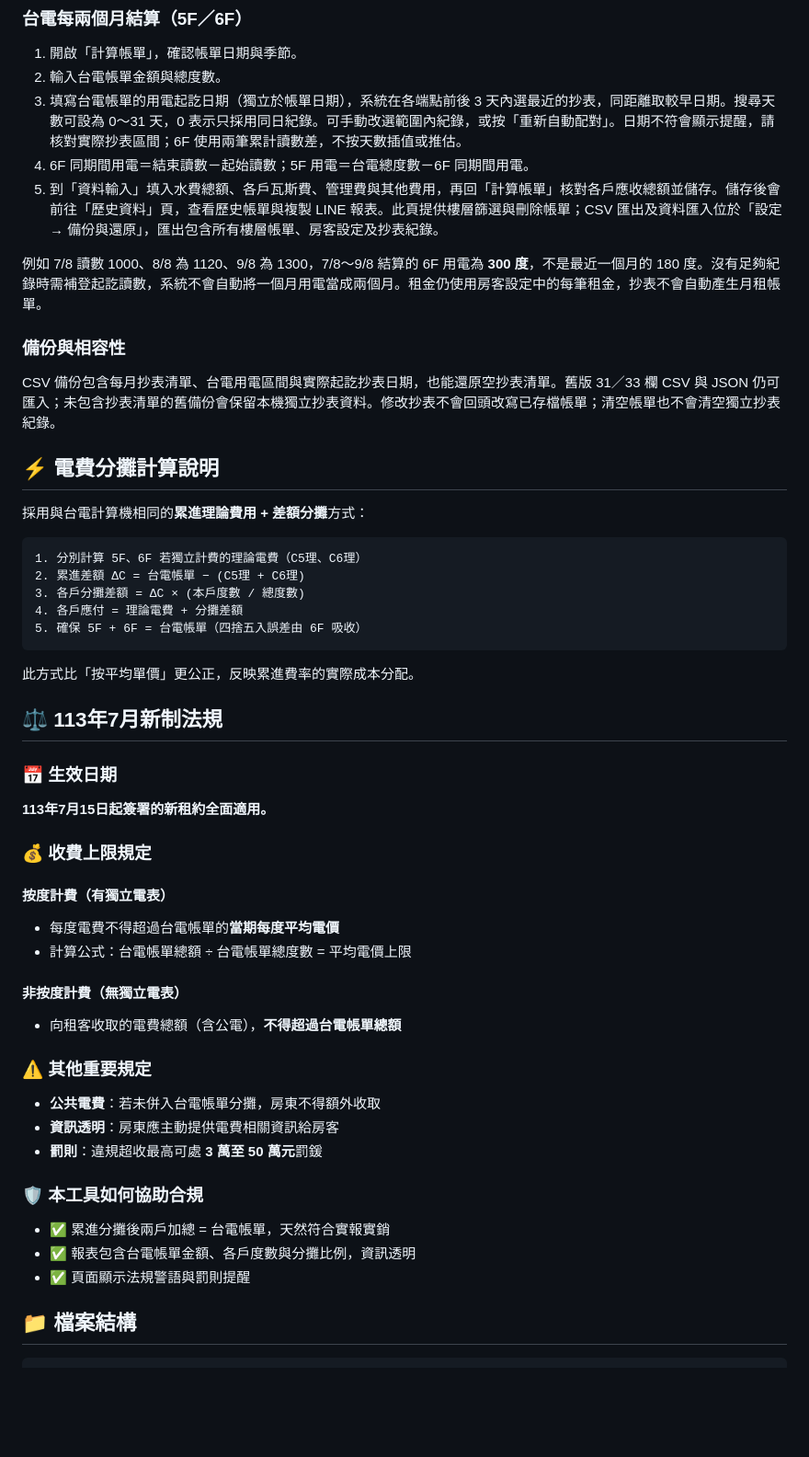
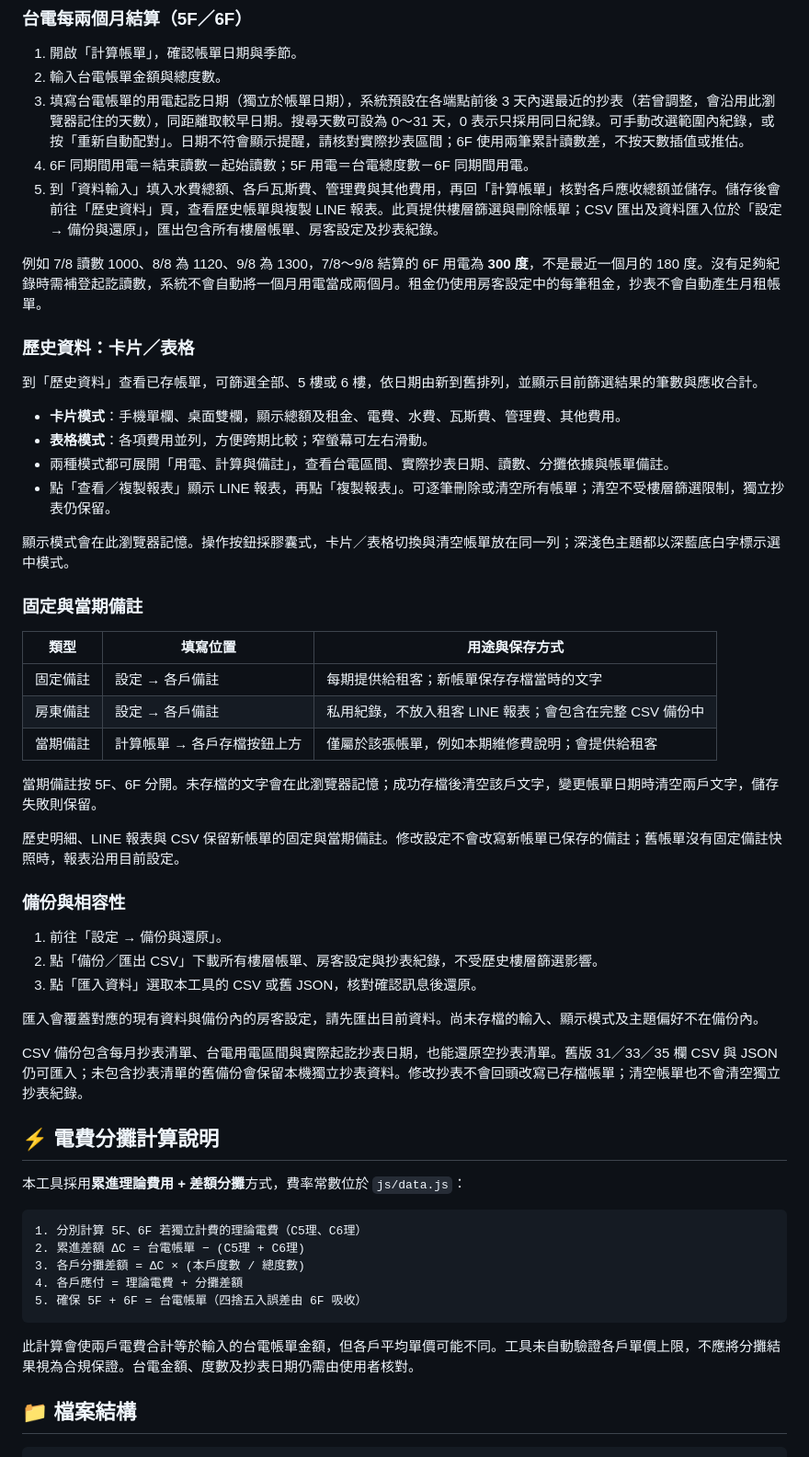
Before and after one commit to bruce-yang-422/landlord-billing-manager, a Markdown page: README.md, the part around one of its changes. Shown at 92% size. Drawn GitHub-style; blank space fills up the shorter version.

````diff
--- a/README.md
+++ b/README.md
@@ -134,19 +143,48 @@ node --test tests/*.test.cjs
 
 1. 開啟「計算帳單」，確認帳單日期與季節。
 2. 輸入台電帳單金額與總度數。
-3. 填寫台電帳單的用電起訖日期（獨立於帳單日期），系統在各端點前後 3 天內選最近的抄表，同距離取較早日期。搜尋天數可設為 0～31 天，0 表示只採用同日紀錄。可手動改選範圍內紀錄，或按「重新自動配對」。日期不符會顯示提醒，請核對實際抄表區間；6F 使用兩筆累計讀數差，不按天數插值或推估。
+3. 填寫台電帳單的用電起訖日期（獨立於帳單日期），系統預設在各端點前後 3 天內選最近的抄表（若曾調整，會沿用此瀏覽器記住的天數），同距離取較早日期。搜尋天數可設為 0～31 天，0 表示只採用同日紀錄。可手動改選範圍內紀錄，或按「重新自動配對」。日期不符會顯示提醒，請核對實際抄表區間；6F 使用兩筆累計讀數差，不按天數插值或推估。
 4. 6F 同期間用電＝結束讀數－起始讀數；5F 用電＝台電總度數－6F 同期間用電。
 5. 到「資料輸入」填入水費總額、各戶瓦斯費、管理費與其他費用，再回「計算帳單」核對各戶應收總額並儲存。儲存後會前往「歷史資料」頁，查看歷史帳單與複製 LINE 報表。此頁提供樓層篩選與刪除帳單；CSV 匯出及資料匯入位於「設定 → 備份與還原」，匯出包含所有樓層帳單、房客設定及抄表紀錄。
 
 例如 7/8 讀數 1000、8/8 為 1120、9/8 為 1300，7/8～9/8 結算的 6F 用電為 **300 度**，不是最近一個月的 180 度。沒有足夠紀錄時需補登起訖讀數，系統不會自動將一個月用電當成兩個月。租金仍使用房客設定中的每筆租金，抄表不會自動產生月租帳單。
 
+### 歷史資料：卡片／表格
+
+到「歷史資料」查看已存帳單，可篩選全部、5 樓或 6 樓，依日期由新到舊排列，並顯示目前篩選結果的筆數與應收合計。
+
+- **卡片模式**：手機單欄、桌面雙欄，顯示總額及租金、電費、水費、瓦斯費、管理費、其他費用。
+- **表格模式**：各項費用並列，方便跨期比較；窄螢幕可左右滑動。
+- 兩種模式都可展開「用電、計算與備註」，查看台電區間、實際抄表日期、讀數、分攤依據與帳單備註。
+- 點「查看／複製報表」顯示 LINE 報表，再點「複製報表」。可逐筆刪除或清空所有帳單；清空不受樓層篩選限制，獨立抄表仍保留。
+
+顯示模式會在此瀏覽器記憶。操作按鈕採膠囊式，卡片／表格切換與清空帳單放在同一列；深淺色主題都以深藍底白字標示選中模式。
+
+### 固定與當期備註
+
+| 類型 | 填寫位置 | 用途與保存方式 |
+| --- | --- | --- |
+| 固定備註 | 設定 → 各戶備註 | 每期提供給租客；新帳單保存存檔當時的文字 |
+| 房東備註 | 設定 → 各戶備註 | 私用紀錄，不放入租客 LINE 報表；會包含在完整 CSV 備份中 |
+| 當期備註 | 計算帳單 → 各戶存檔按鈕上方 | 僅屬於該張帳單，例如本期維修費說明；會提供給租客 |
+
+當期備註按 5F、6F 分開。未存檔的文字會在此瀏覽器記憶；成功存檔後清空該戶文字，變更帳單日期時清空兩戶文字，儲存失敗則保留。
+
+歷史明細、LINE 報表與 CSV 保留新帳單的固定與當期備註。修改設定不會改寫新帳單已保存的備註；舊帳單沒有固定備註快照時，報表沿用目前設定。
+
 ### 備份與相容性
 
-CSV 備份包含每月抄表清單、台電用電區間與實際起訖抄表日期，也能還原空抄表清單。舊版 31／33 欄 CSV 與 JSON 仍可匯入；未包含抄表清單的舊備份會保留本機獨立抄表資料。修改抄表不會回頭改寫已存檔帳單；清空帳單也不會清空獨立抄表紀錄。
+1. 前往「設定 → 備份與還原」。
+2. 點「備份／匯出 CSV」下載所有樓層帳單、房客設定與抄表紀錄，不受歷史樓層篩選影響。
+3. 點「匯入資料」選取本工具的 CSV 或舊 JSON，核對確認訊息後還原。
+
+匯入會覆蓋對應的現有資料與備份內的房客設定，請先匯出目前資料。尚未存檔的輸入、顯示模式及主題偏好不在備份內。
+
+CSV 備份包含每月抄表清單、台電用電區間與實際起訖抄表日期，也能還原空抄表清單。舊版 31／33／35 欄 CSV 與 JSON 仍可匯入；未包含抄表清單的舊備份會保留本機獨立抄表資料。修改抄表不會回頭改寫已存檔帳單；清空帳單也不會清空獨立抄表紀錄。
 
 ## ⚡ 電費分攤計算說明
 
-採用與台電計算機相同的**累進理論費用 + 差額分攤**方式：
+本工具採用**累進理論費用 + 差額分攤**方式，費率常數位於 `js/data.js`：
 
 ```text
 1. 分別計算 5F、6F 若獨立計費的理論電費（C5理、C6理）
@@ -156,36 +194,7 @@ CSV 備份包含每月抄表清單、台電用電區間與實際起訖抄表日
 5. 確保 5F + 6F = 台電帳單（四捨五入誤差由 6F 吸收）
 ```
 
-此方式比「按平均單價」更公正，反映累進費率的實際成本分配。
-
-## ⚖️ 113年7月新制法規
-
-### 📅 生效日期
-
-**113年7月15日起簽署的新租約全面適用。**
-
-### 💰 收費上限規定
-
-#### 按度計費（有獨立電表）
-
-- 每度電費不得超過台電帳單的**當期每度平均電價**
-- 計算公式：台電帳單總額 ÷ 台電帳單總度數 = 平均電價上限
-
-#### 非按度計費（無獨立電表）
-
-- 向租客收取的電費總額（含公電），**不得超過台電帳單總額**
-
-### ⚠️ 其他重要規定
-
-- **公共電費**：若未併入台電帳單分攤，房東不得額外收取
-- **資訊透明**：房東應主動提供電費相關資訊給房客
-- **罰則**：違規超收最高可處 **3 萬至 50 萬元**罰鍰
-
-### 🛡️ 本工具如何協助合規
-
-- ✅ 累進分攤後兩戶加總 = 台電帳單，天然符合實報實銷
-- ✅ 報表包含台電帳單金額、各戶度數與分攤比例，資訊透明
-- ✅ 頁面顯示法規警語與罰則提醒
+此計算會使兩戶電費合計等於輸入的台電帳單金額，但各戶平均單價可能不同。工具未自動驗證各戶單價上限，不應將分攤結果視為合規保證。台電金額、度數及抄表日期仍需由使用者核對。
 
 ## 📁 檔案結構
 
````
Also changed, not shown: other parts of README.md (+48 -26 lines), screenshots/app-desktop-wide.png, screenshots/app-desktop.png, screenshots/app-mobile-history-dark.png (added), screenshots/app-mobile.jpg, 4 other files.
